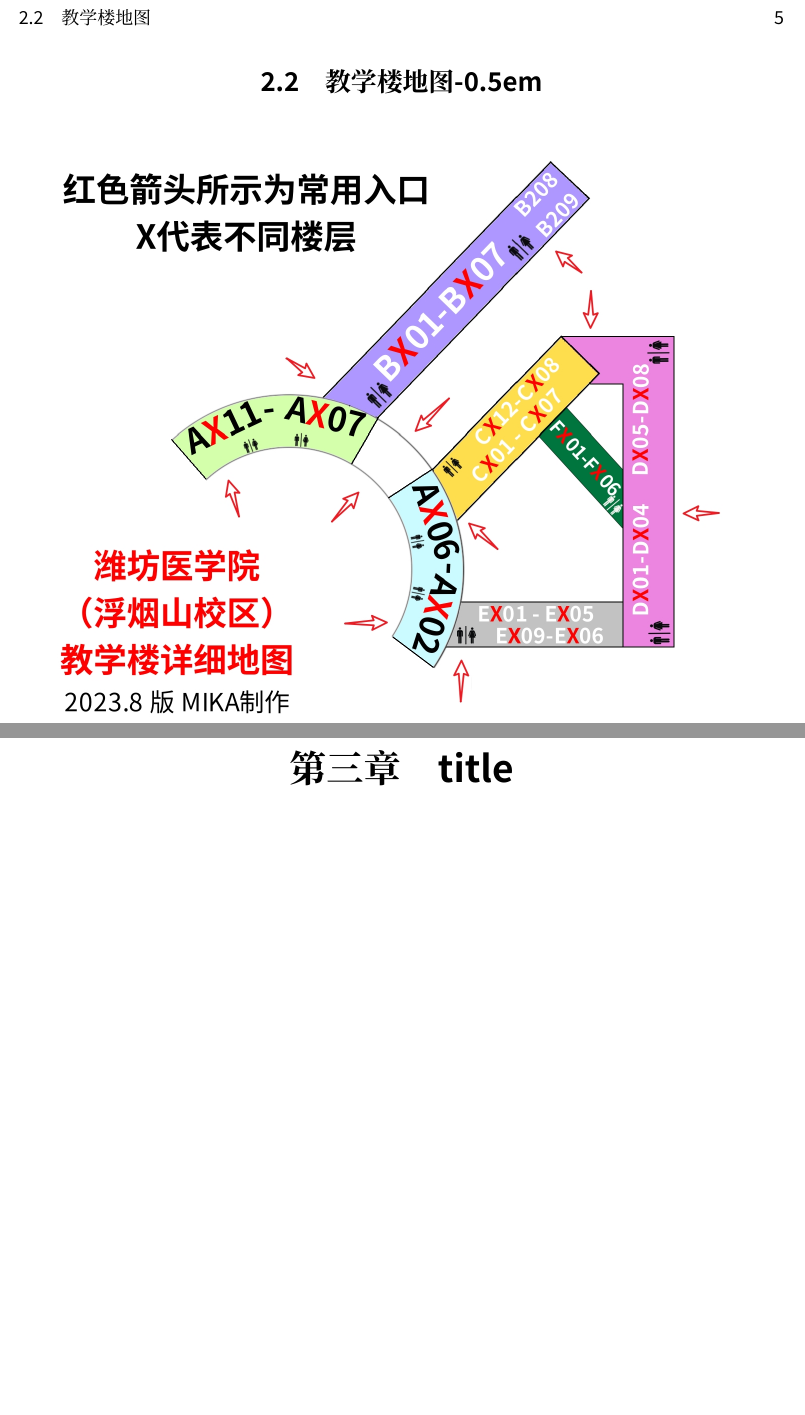
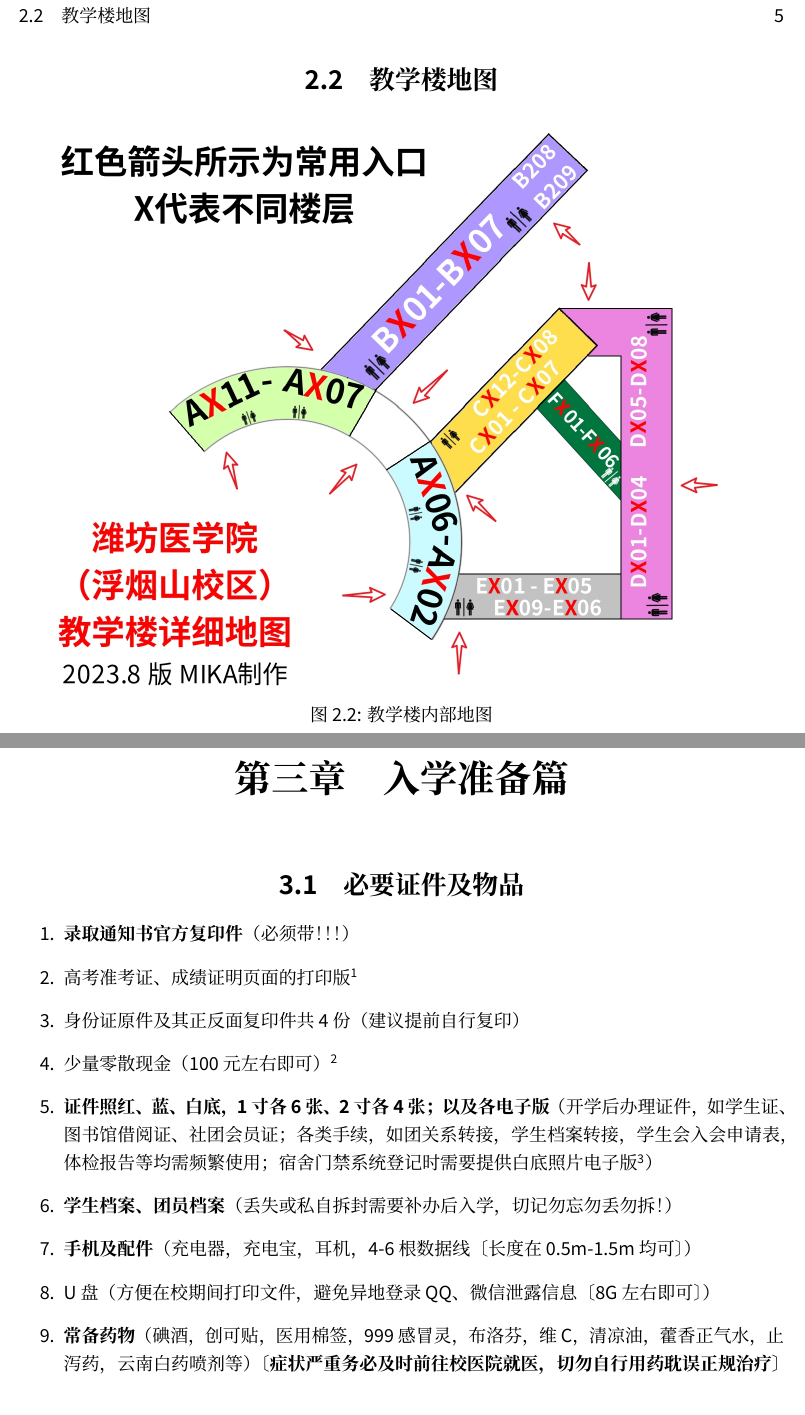
Before and after one commit to Mikachu2333/sdsmu_welcome_tex, a LaTeX document (main.tex, which reads chapter2.tex, chapter3.tex): two parts of pages 5 and 6 of 6, joined at a grey line, cut so that both start at the same text, the shorter picture padded with empty space. The pictures show the PDF file main.pdf that the author committed with the source.

Commit message:
editC3must

```diff
--- a/chapter2.tex
+++ b/chapter2.tex
@@ -7,8 +12,12 @@
 \end{figure*}
 
 \newpage
-\section[教学楼地图]{教学楼地图{-0.5em}}
+\section[教学楼地图]{教学楼地图\vspace{-1em}}
 \begin{figure*}[ht]
     \centering
     \includegraphics*[width=0.9\textwidth]{教学楼.jpg}
+    \vspace{-1em}
+    \caption[map_teach]{教学楼内部地图}
+    \vspace{-1em}
+    \label{map_t}
 \end{figure*}
--- a/chapter3.tex
+++ b/chapter3.tex
@@ -1,2 +1,20 @@
 %chapter3
-\chapter[short]{title}
+\newpage
+\chapter[入学准备篇]{入学准备篇}
+\section[必要证件及物品]{必要证件及物品}
+\begin{enumerate}
+    \item \textbf{录取通知书官方复印件}（必须带！！！）
+    \item 高考准考证、成绩证明页面的打印版\footnote{若录取通知书丢失，可通过以上材料证明身份}
+    \item 身份证原件及其正反面复印件共4份（建议提前自行复印）
+    \item 少量零散现金（100元左右即可）\footnote{校内各商店、超市、食堂支持微信、支付宝支付，部分支持云闪付；暂不支持数字人民币}
+    \item \textbf{证件照红、蓝、白底，1寸各6张、2寸各4张；以及各电子版}（开学后办理证件，如学生证、图书馆借阅证、社团会员证；各类手续，如团关系转接，学生档案转接，学生会入会申请表，体检报告等均需频繁使用；宿舍门禁系统登记时需要提供白底照片电子版\footnote{注意：照片美颜过度将导致门禁系统无法识别！！！}）
+    \item \textbf{学生档案、团员档案}（丢失或私自拆封需要补办后入学，切记勿忘勿丢勿拆！）
+    \item \textbf{手机及配件}（充电器，充电宝，耳机，4-6根数据线〔长度在0.5m-1.5m均可〕）
+    \item U盘（方便在校期间打印文件，避免异地登录QQ、微信泄露信息〔8G左右即可〕）
+    \item \textbf{常备药物}（碘酒，创可贴，医用棉签，999感冒灵，布洛芬，维C，清凉油，藿香正气水，止泻药，云南白药喷剂等）\textbf{〔症状严重务必及时前往校医院就医，切勿自行用药耽误正规治疗〕}
+\end{enumerate}
+\section[选带证件及物品]{选带证件及物品}
+\begin{enumerate}
+    \item 户口本复印件1份，户口本本人页复印件4份\footnote{仅少部分院系要求报到时携带，具体要求以录取通知书为准}
+    \item 相机以及配套储存卡、读卡器（⚠贵重物品，请妥善保管）
+\end{enumerate}
```
Also changed, not shown: main.tex (+2 -2 lines), main.pdf, chapter2.tex (11 more changed lines).
